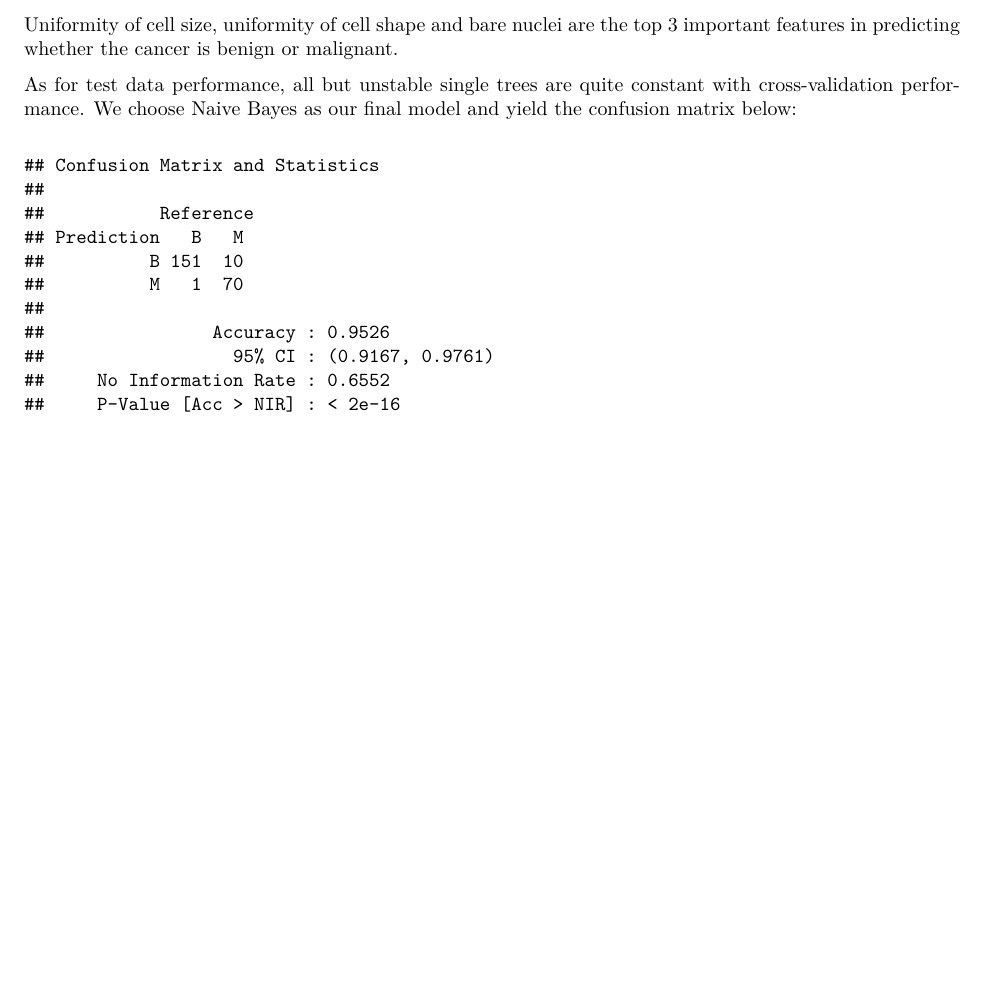
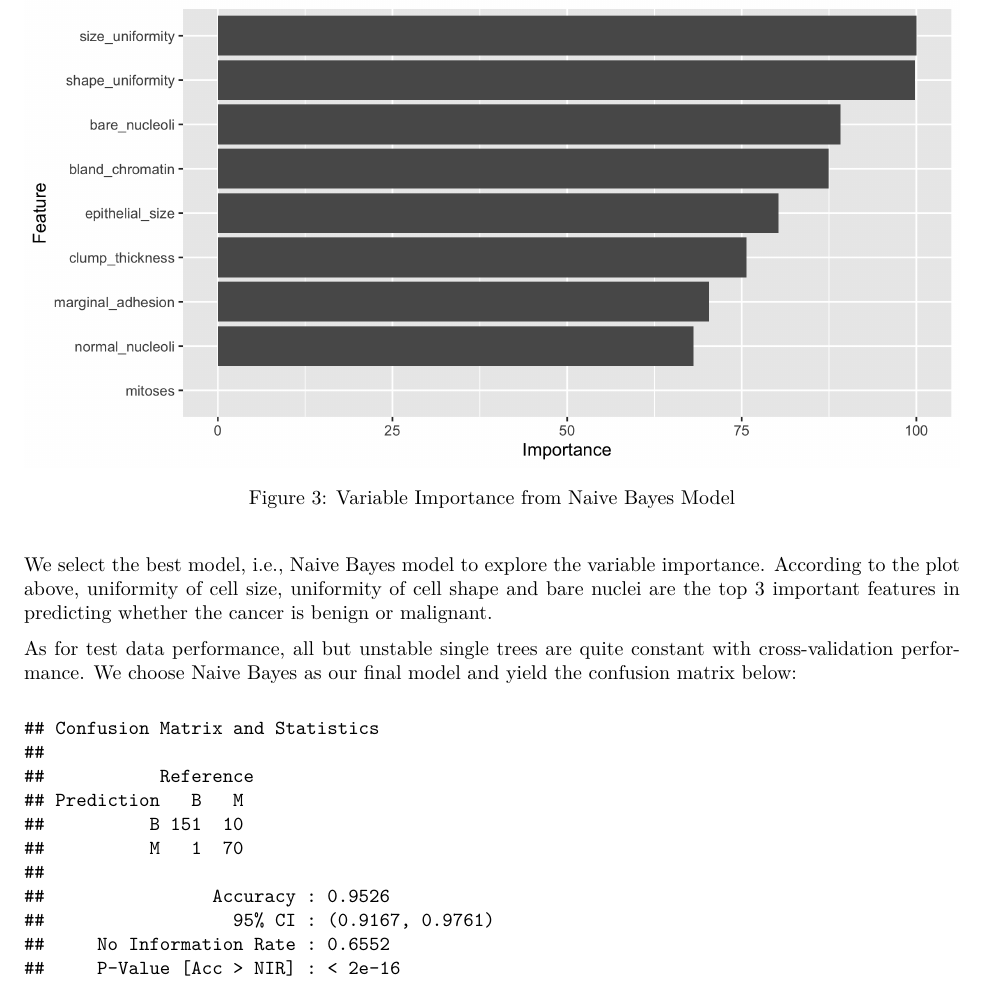
Before and after one commit to wq1701/p8106_final_project, an R Markdown document (report.Rmd): part of page 3 of 5 before the commit and part of page 3 of 6 after it, cut at the place of the change, the shorter picture padded with empty space. The pictures show the output file report.pdf that the author committed with the source.

Commit message:
Add Variable Importance Plot

```diff
--- a/report.Rmd
+++ b/report.Rmd
@@ -79,7 +79,14 @@ The results of classification trees showes the lowest AUC among all other models
 
 For Support Vector Machines, we fit 2 models using linear kernal and radial kernal respectively. The AUC of linear kernal is 0.9949 and the AUC of radial kernal is 0.9948.
 
-Uniformity of cell size, uniformity of cell shape and bare nuclei are the top 3 important features in predicting whether the cancer is benign or malignant.
+\begin{figure}[H]
+\centering
+\includegraphics[]{./NaiveBayesVarImp.png}
+\caption{Variable Importance from Naive Bayes Model}
+\end{figure}
+
+We select the best model, i.e., Naive Bayes model to explore the variable importance. According to the plot above, uniformity of cell size, uniformity of cell shape and bare nuclei are the top 3 important features in predicting whether the cancer is benign or malignant.
+
 
 As for test data performance, all but unstable single trees are quite constant with cross-validation performance. We choose Naive Bayes as our final model and yield the confusion matrix below:
 
```
Also changed, not shown: report.pdf, report.Rmd (2 more changed lines).
